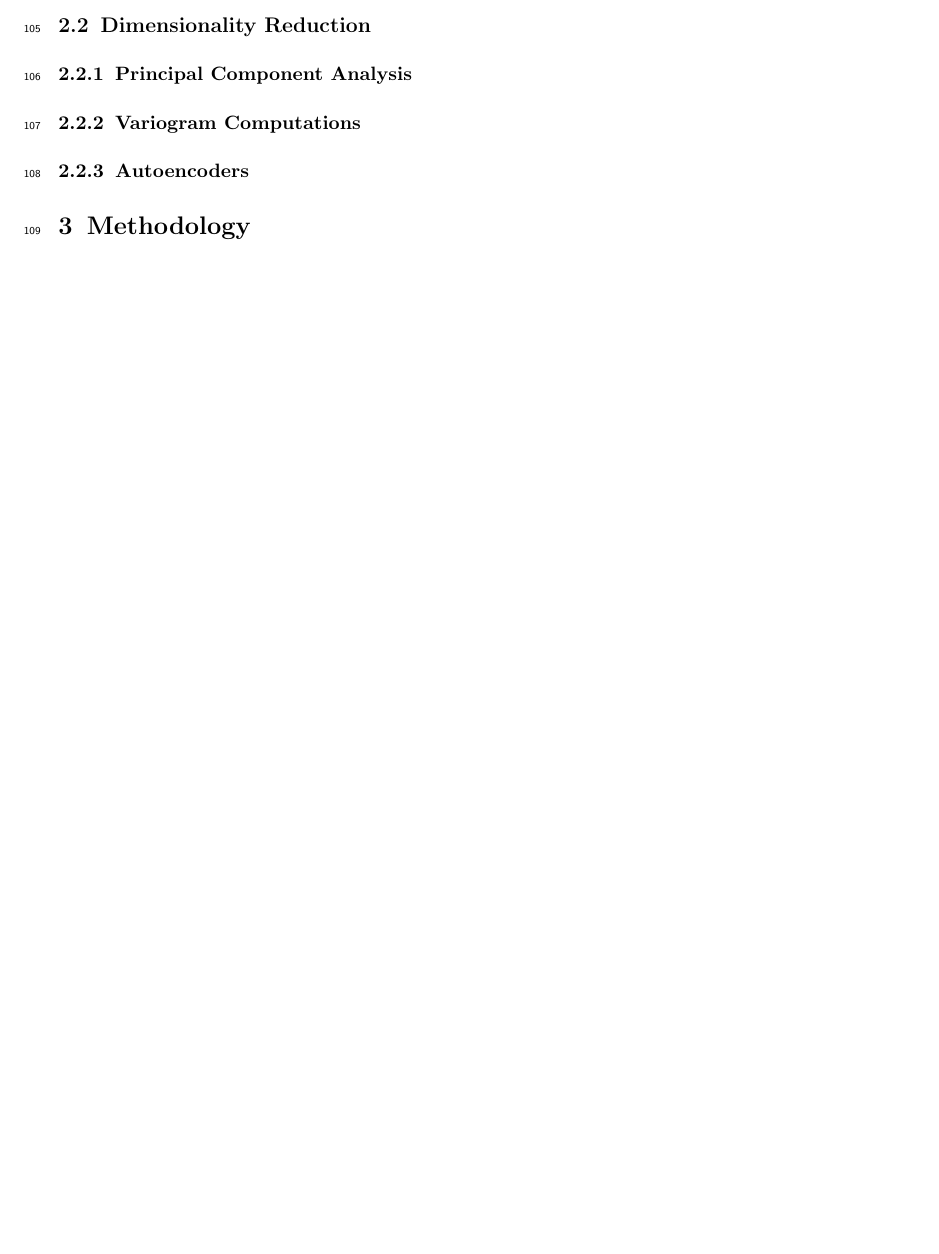
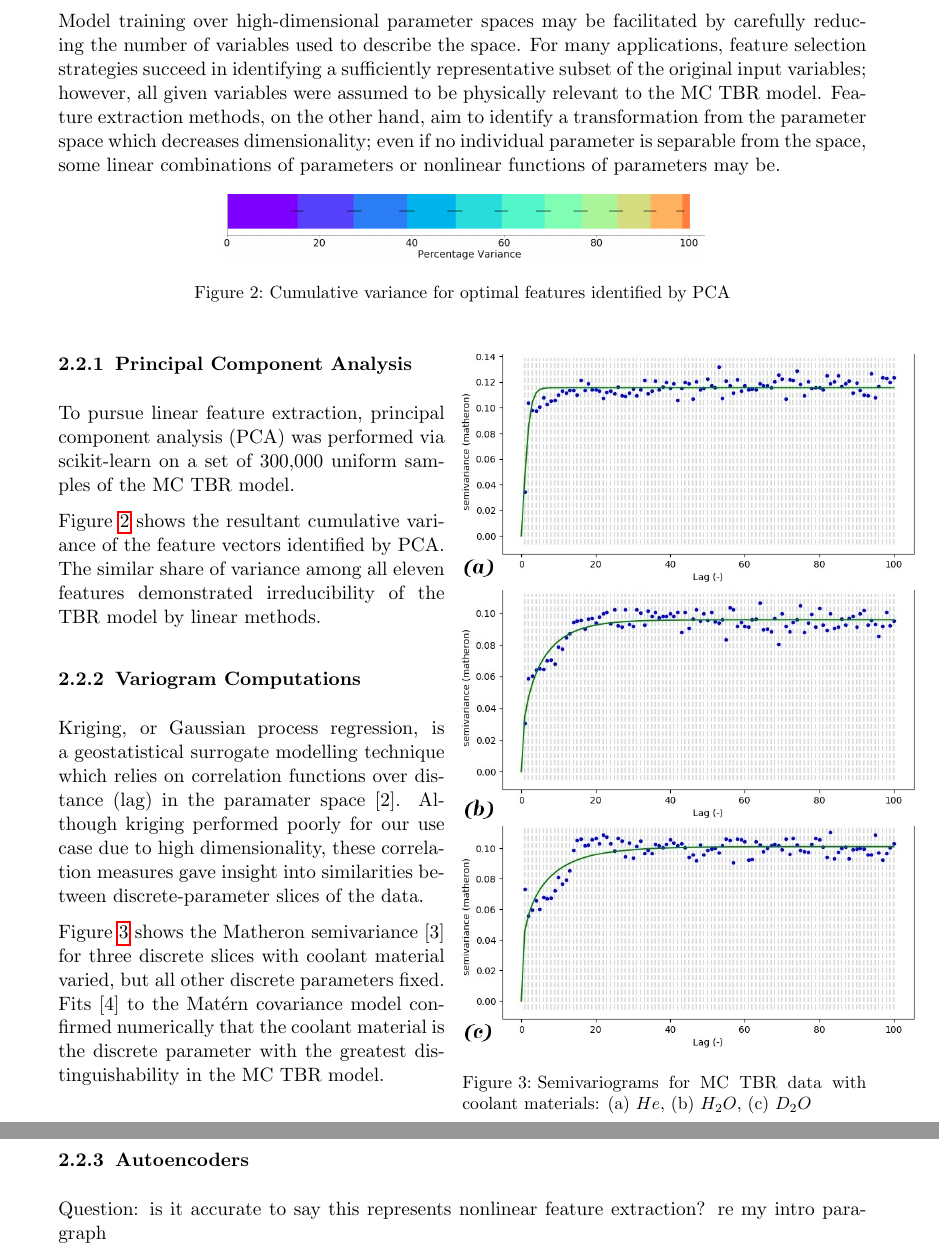
Before and after one commit to ucl-tbr-group-project/documentation, a LaTeX document (final_report/tbr_final_report.tex, which reads final_report/data.tex): part of page 5 of 7 before the commit and two parts of pages 6 and 7 of 9 after it, the two joined at a grey line, cut at the place of the change, the shorter picture padded with empty space. The pictures show the PDF file final_report/pdf/tbr_final_report.pdf that the author committed with the source.

Commit message:
Complete draft of dimensionality reduction: pca and variograms

```diff
--- a/final_report/data.tex
+++ b/final_report/data.tex
@@ -7,8 +10,42 @@ Data
 \subsection{Dimensionality Reduction}
 \label{sec:dimred}
 
+Model training over high-dimensional parameter spaces may be facilitated by carefully reducing the number of variables used to describe the space. For many applications, feature selection strategies succeed in identifying a sufficiently representative subset of the original input variables; however, all given variables were assumed to be physically relevant to the MC TBR model. Feature extraction methods, on the other hand, aim to identify a transformation from the parameter space which decreases dimensionality; even if no individual parameter is separable from the space, some linear combinations of parameters or nonlinear functions of parameters may be.
+
+\begin{figure}[h]
+  \centering
+    \includegraphics[width=0.6\linewidth]{fig2_pca.jpg}
+    \caption{Cumulative variance for optimal features identified by PCA}
+  \label{fig:pca}
+\end{figure}
+
+\begin{wrapfigure}{r}{0.5\textwidth}
+  \vspace{-55pt}
+  \begin{center}
+    \hspace*{-.3\columnsep}\includegraphics[width=0.58\textwidth]{fig3_allvar.jpg}
+    \caption{Semivariograms for MC TBR data with coolant materials: (a) $He$, (b) $H_2O$, (c) $D_2O$}
+    \label{fig:var}
+  \end{center}
+  \vspace{-110pt}
+\end{wrapfigure}
+
 \subsubsection{Principal Component Analysis}
+
+To pursue linear feature extraction, principal component analysis (PCA) was performed via scikit-learn on a set of 300,000 uniform samples of the MC TBR model.
+
+Figure \ref{fig:pca} shows the resultant cumulative variance of the feature vectors identified by PCA. The similar share of variance among all eleven features demonstrated irreducibility of the TBR model by linear methods.
 
 \subsubsection{Variogram Computations}
 
+Kriging, or Gaussian process regression, is a geostatistical surrogate modelling technique which relies on correlation functions over distance (lag) in the paramater space [2]. Although kriging performed poorly for our use case due to high dimensionality, these correlation measures gave insight into similarities between discrete-parameter slices of the data.
+
+Figure \ref{fig:var} shows the Matheron semivariance [3] for three discrete slices with coolant material varied, but all other discrete parameters fixed. Fits [4] to the Matérn covariance model confirmed numerically that the coolant material is the discrete parameter with the greatest distinguishability in the MC TBR model.
+
+
+** Make sure discrete slices are mentioned before this **
+
 \subsubsection{Autoencoders}
+
+Question: is it accurate to say this represents nonlinear feature extraction? re my intro paragraph
+
+\newpage
```
Also changed, not shown: final_report/introduction.tex (+9 -11 lines), final_report/tbr_final_report.bib (+12 -1 lines), final_report/tbr_final_report.tex (+1 -1 lines), final_report/bitchlithium.png (deleted), final_report/fig1_tokamak.png (deleted), final_report/fig2_pca.jpg (added), final_report/fig3_allvar.jpg (added), final_report/fig3a_var.jpg (added), final_report/fig3b_var.jpg (added), final_report/fig3c_var.jpg (added), final_report/pdf/tbr_final_report.pdf, final_report/data.tex (3 more changed lines), 1 other file.
